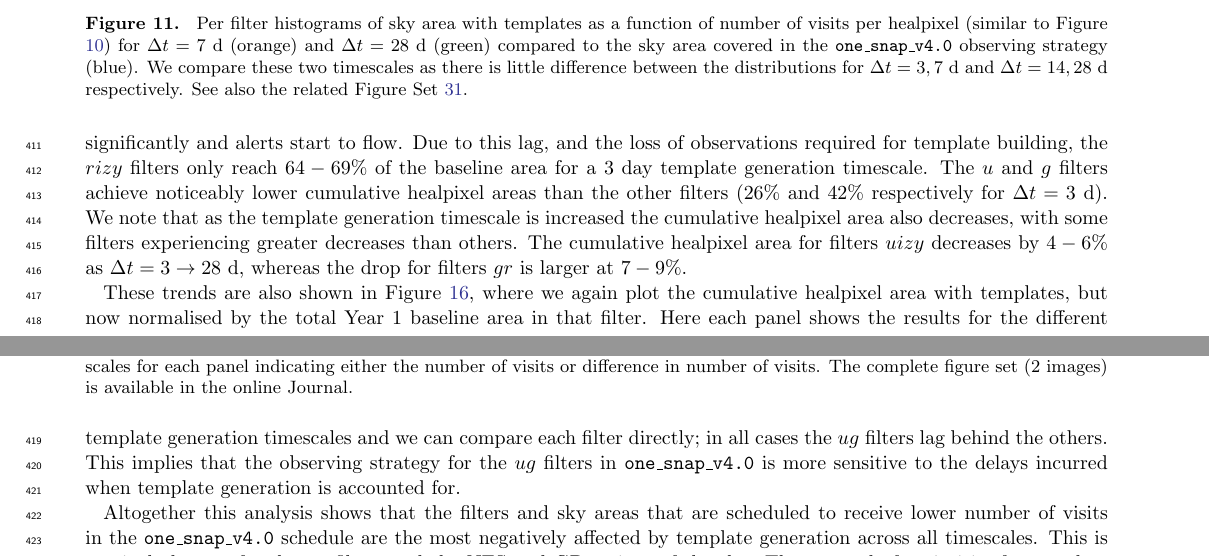
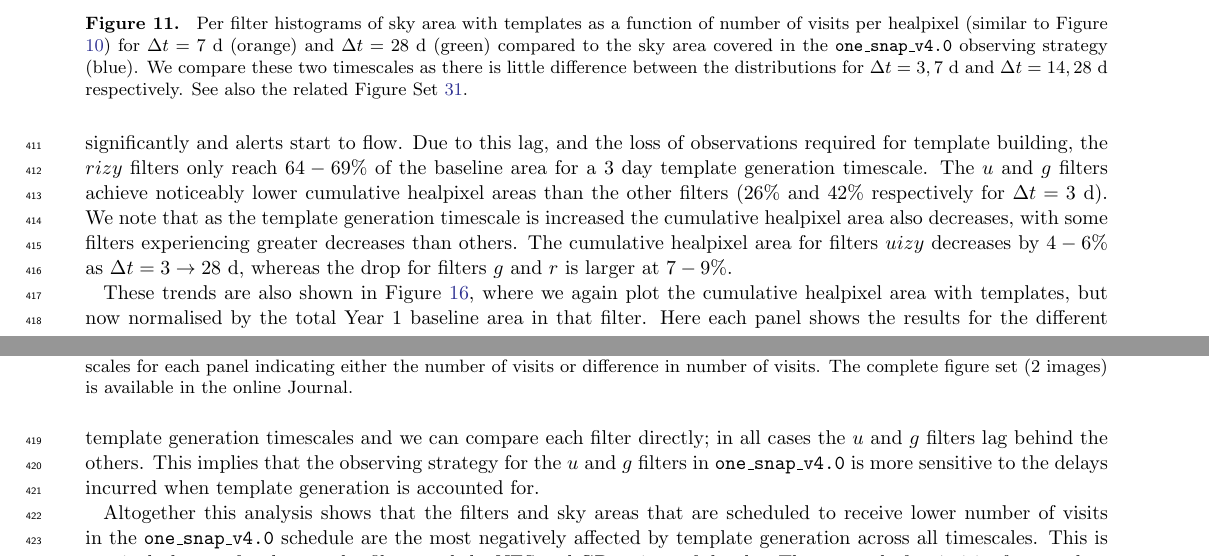
Before and after one commit to jrob93/LSST-Incremental-Templates-Analysis-Paper_4_0, a LaTeX paper (templates_manuscript_one_snap_4_0.tex): two parts of pages 17 and 19 of 41, joined at a grey line, cut so that both start at the same text. Compiled offline with pdfLaTeX.

Commit message:
Updates from Overleaf

```diff
--- a/templates_manuscript_one_snap_4_0.tex
+++ b/templates_manuscript_one_snap_4_0.tex
@@ -899,7 +899,7 @@ The \textbf{bottom} panels display the difference between the previous two rows.
   Due to this lag, and the loss of observations required for template building, the $rizy$ filters only reach $64-69\%$ of the baseline area for a 3 day template generation timescale.
 		The $u$ and $g$ filters achieve noticeably lower cumulative healpixel areas than the other filters ($26\%$ and $42\%$ respectively for $\Delta t = 3\ \si{d}$).
 		We note that as the template generation timescale is increased the cumulative healpixel area also decreases, with some filters experiencing greater decreases than others.
-		The cumulative healpixel area for filters $uizy$ decreases by $4-6\%$ as $\Delta t = 3 \rightarrow 28\ \si{d}$, whereas the drop for filters $gr$ is larger at $7 - 9 \%$. % see df_coverage
+		The cumulative healpixel area for filters $uizy$ decreases by $4-6\%$ as $\Delta t = 3 \rightarrow 28\ \si{d}$, whereas the drop for filters $g$ and $r$ is larger at $7 - 9 \%$. % see df_coverage
 
     \begin{figure}
 			\centering
@@ -924,8 +924,8 @@ The \textbf{bottom} panels display the difference between the previous two rows.
 		\end{figure}
 
 		These trends are also shown in Figure \ref{fig:cumFrac_baseline}, where we again plot the cumulative healpixel area with templates,  but now normalised by the total Year 1 baseline area in that filter.
-		Here each panel shows the results for the different template generation timescales and we can compare each filter directly; in all cases the $ug$ filters lag behind the others.
-		This implies that the observing strategy for the $ug$ filters in \baseline is more sensitive to the delays incurred when template generation is accounted for.
+		Here each panel shows the results for the different template generation timescales and we can compare each filter directly; in all cases the $u$ and $g$ filters lag behind the others.
+		This implies that the observing strategy for the $u$ and $g$ filters in \baseline is more sensitive to the delays incurred when template generation is accounted for.
   % These filters have lower numbers in visits in Year 1 than other filters, and so taking images away for template generation introduces a greater fractional loss. % see difference sky maps!
 
   		% cumulative fraction of baseline area - equivalent to n_visits(t)/n_visits_total
@@ -945,7 +945,7 @@ The \textbf{bottom} panels display the difference between the previous two rows.
 		\end{figure}
 
   Altogether this analysis shows that the filters and sky areas that are scheduled to receive lower number of visits in the \baseline schedule are the most negatively affected by template generation across all timescales.
-  This is particularly true for the $ug$ filters and the \gls*{nes} and \gls*{gp} regions of the sky.
+  This is particularly true for the $u$ and $g$ filters and the \gls*{nes} and \gls*{gp} regions of the sky.
   The removal of $\geq4$ visits for template generation in these filters/regions is a greater fractional loss compared to parts of \baseline with larger numbers of visits scheduled in Year 1, such as the \gls*{wfd} areas.
 		Overall, the decrease in the number of visits and survey coverage when template generation is considered (Figures \ref{fig:cum_baseline_filter} and \ref{fig:cumFrac_baseline}) implies that there will be a corresponding reduction in the number of transient detections in the prompt data products (including alerts of high priority targets, e.g.\ solar system \glspl*{pha} and \glspl*{iso}) during Year 1 of \gls*{lsst}.
   We investigate this further in Section \ref{sec:sso_metrics}.
```
Also changed, not shown: templates_manuscript_one_snap_4_0.tex (6 more changed lines).
